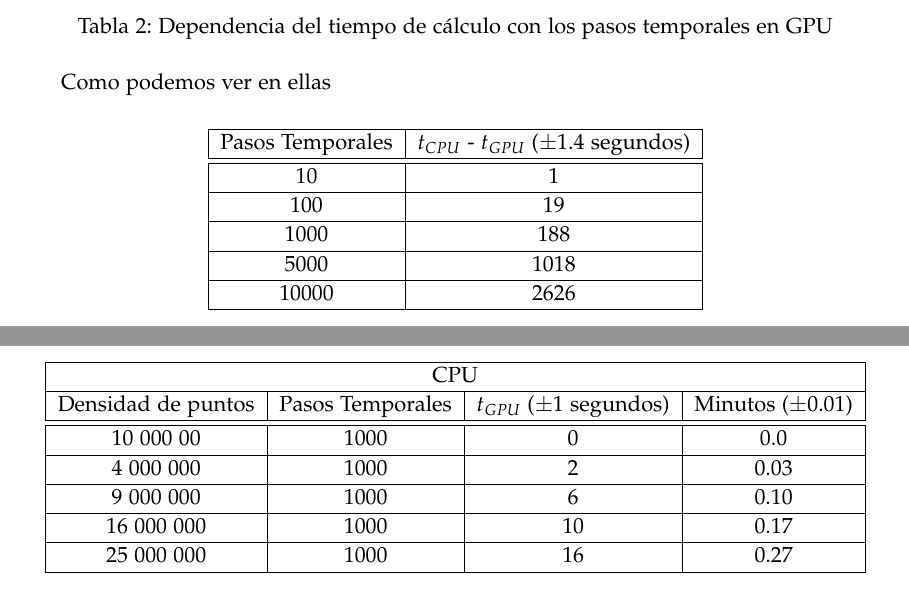
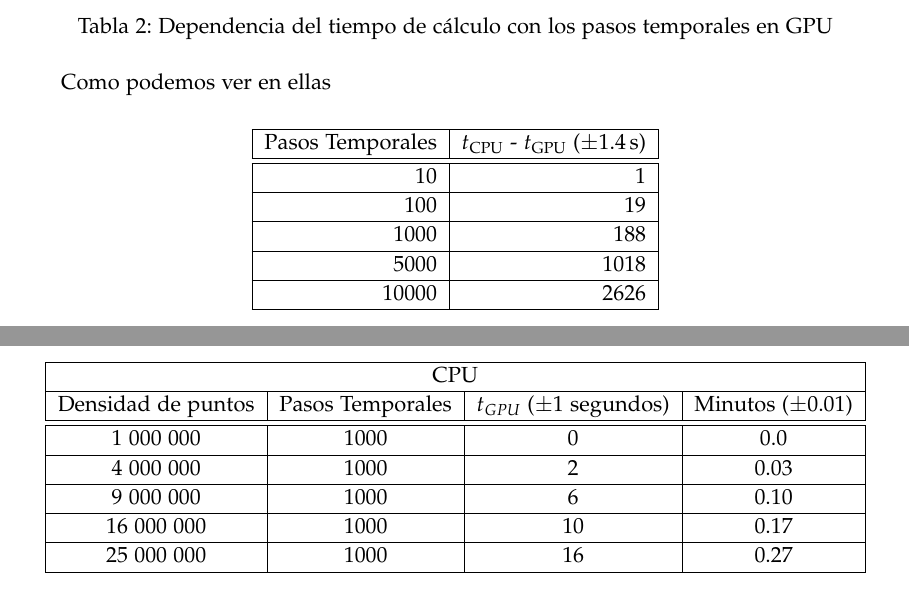
Before and after one commit to juanjo1213/TFG-FDTD, a LaTeX document (Memoria/Memoria.tex): two parts of pages 15 and 17 of 18, joined at a grey line, cut so that both start at the same text. Compiled offline with pdfLaTeX.

Commit message:
Correcciones

```diff
--- a/Memoria/Memoria.tex
+++ b/Memoria/Memoria.tex
@@ -15,8 +15,10 @@
 \usepackage{color}
 \usepackage{booktabs}
 \usepackage{xtab}
+\usepackage{siunitx}
 \usepackage[colorlinks=true,urlcolor=blue,linkcolor=blue,citecolor=blue]{hyperref}
 \numberwithin{equation}{section}
+
 
 % Fuente: palatino
 \usepackage[sc]{mathpazo}
@@ -573,9 +571,9 @@ Como podemos ver en ellas
 
 \begin{table}[h]
     \centering
-    \begin{tabular}{|c|c|}
+    \begin{tabular}{|r|r|}
     \hline
-         Pasos Temporales &  $t_{CPU}$ - $t_{GPU}$ ($\pm 1.4$ segundos)   \\ \hline \hline
+         Pasos Temporales &  $t_\text{CPU}$ - $t_\text{GPU}$ ($\pm \SI{1.4}{\second}$)   \\ \hline \hline
          10 & 1  \\ \hline
           100 & 19  \\ \hline
           1000 & 188  \\ \hline
@@ -617,13 +615,13 @@ En la determinación de la dependencia del tiempo de cálculo con la densidad de
 
 
 
-\begin{table}[h]
+\begin{table}
     \centering
-    \begin{tabular}{|c|c|c|c|}
+	\begin{tabular}{|c|c|c|c|}
     \hline
     \multicolumn{4}{ |c| }{CPU} \\ \hline
          Densidad de puntos & Pasos Temporales &  $t_{GPU}$ ($\pm 1$ segundos) & Minutos ($\pm 0.01$)  \\ \hline \hline
-        10 000 00 & 1000 & 0 & 0.0 \\ \hline
+        1 000 000 & 1000 & 0 & 0.0 \\ \hline
         4 000 000 & 1000 & 2 & 0.03 \\ \hline
         9 000 000 & 1000 & 6 & 0.10 \\ \hline
         16 000 000 & 1000 & 10 & 0.17 \\ \hline
```
Also changed, not shown: Memoria/Memoria.pdf, Memoria/Memoria.tex (10 more changed lines).
